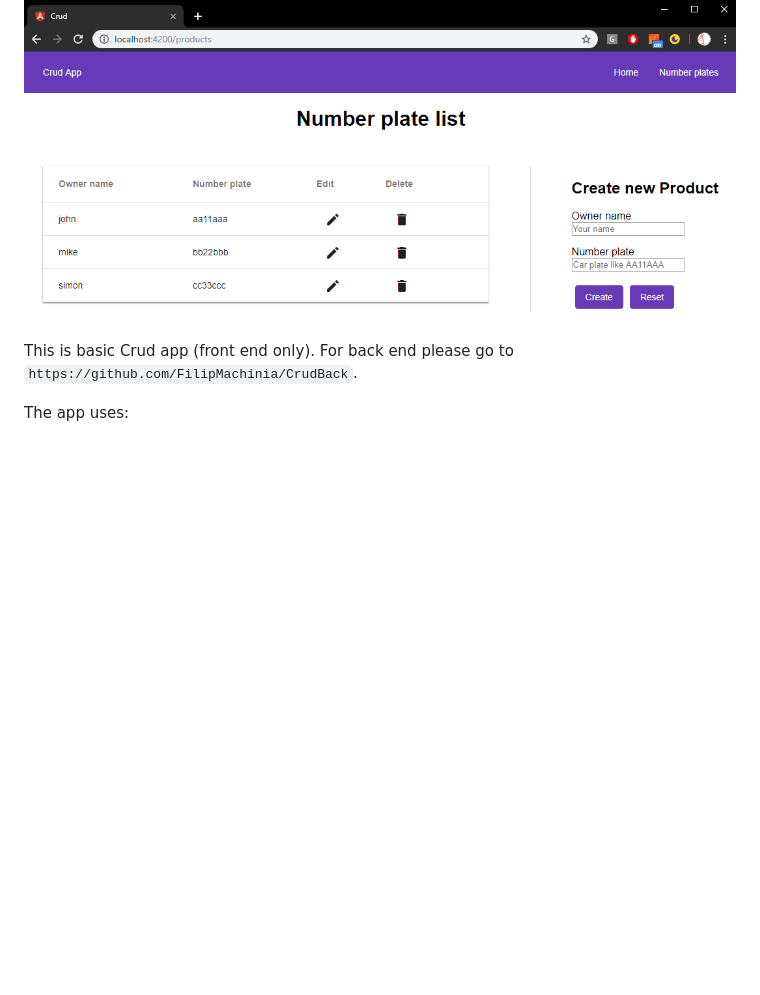
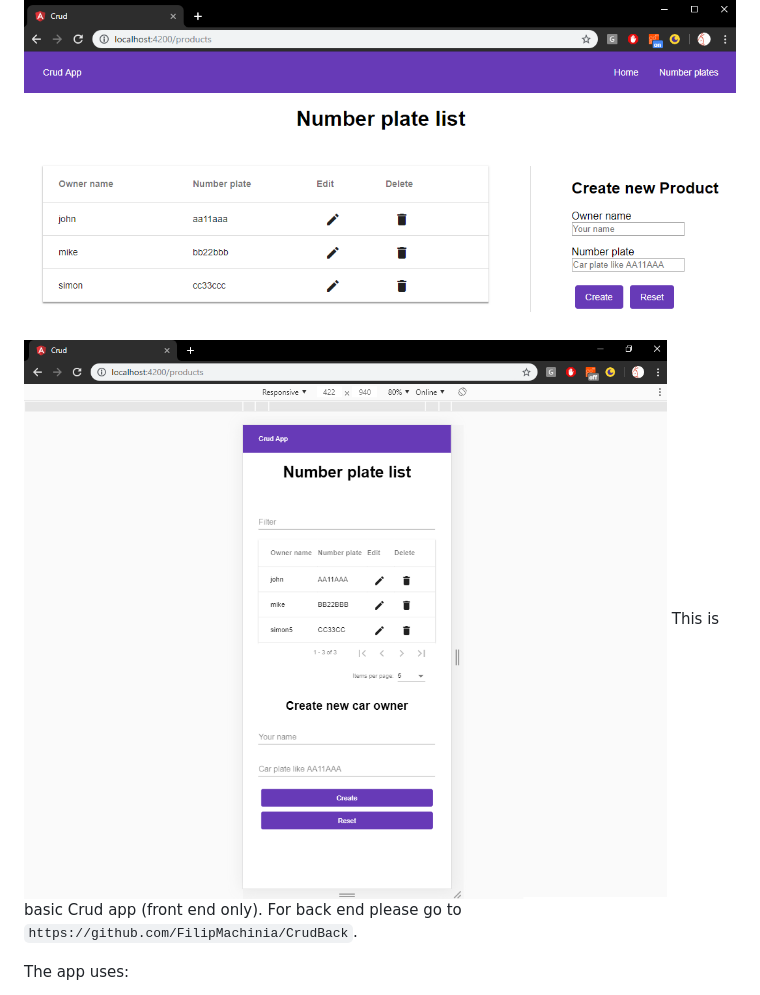
Before and after one commit to FilipMachinia/CrudFront, a Markdown page: README.md, the part around the change. Rendered like a GitHub page; pictures changed too: src/assets/screen2.png (added); blank space fills up the shorter version.

```diff
--- a/README.md
+++ b/README.md
@@ -1,5 +1,6 @@
 # Crud Front end
 ![image](src/assets/screen.png)
+![image](src/assets/screen2.png)
 This is basic Crud app (front end only). For back end please go to `https://github.com/FilipMachinia/CrudBack`.
 
 The app uses:
```
Also changed, not shown: 4 other files.
